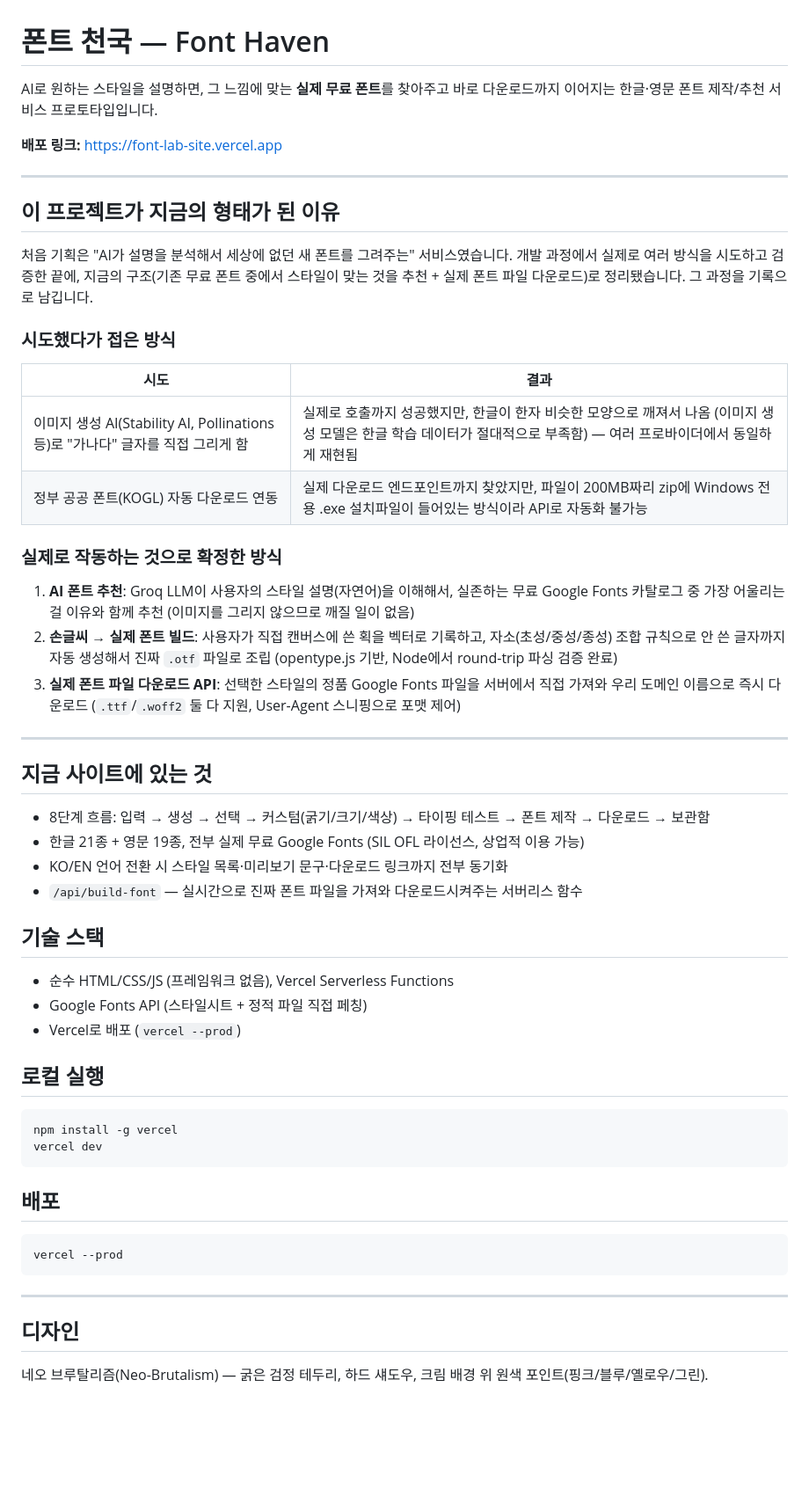
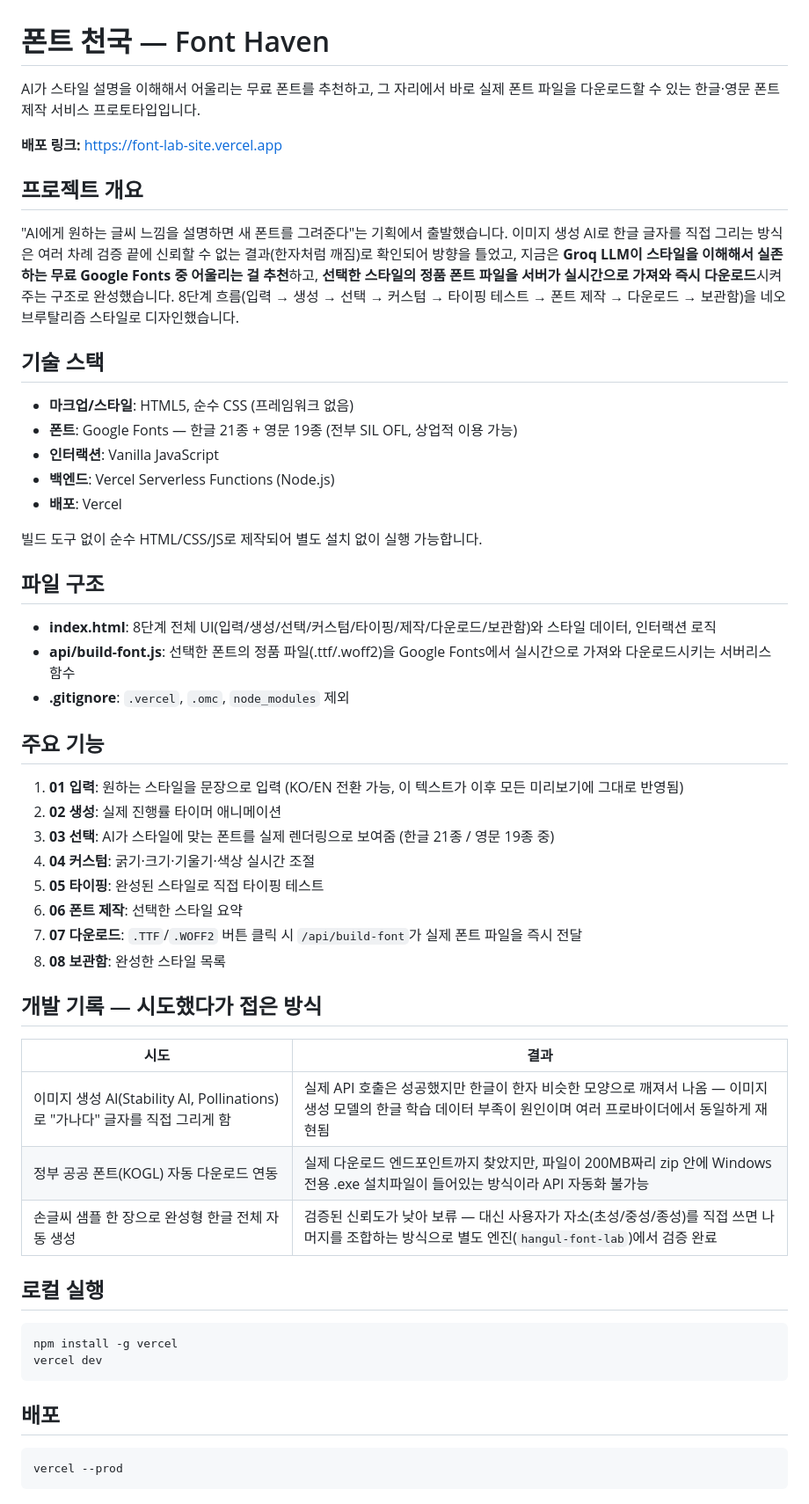
Before and after one commit to guhakim/fonthaven, a Markdown page: README.md, the part around the change. Shown at 88% size. Rendered like a GitHub page; blank space fills up the shorter version.

Commit message:
README를 프로젝트 개요/기술스택/파일구조 형식으로 재작성

````diff
--- a/README.md
+++ b/README.md
@@ -1,42 +1,47 @@
 # 폰트 천국 — Font Haven
 
-AI로 원하는 스타일을 설명하면, 그 느낌에 맞는 **실제 무료 폰트**를 찾아주고 바로 다운로드까지 이어지는 한글·영문 폰트 제작/추천 서비스 프로토타입입니다.
+AI가 스타일 설명을 이해해서 어울리는 무료 폰트를 추천하고, 그 자리에서 바로 실제 폰트 파일을 다운로드할 수 있는 한글·영문 폰트 제작 서비스 프로토타입입니다.
 
 **배포 링크:** https://font-lab-site.vercel.app
 
----
+## 프로젝트 개요
 
-## 이 프로젝트가 지금의 형태가 된 이유
+"AI에게 원하는 글씨 느낌을 설명하면 새 폰트를 그려준다"는 기획에서 출발했습니다. 이미지 생성 AI로 한글 글자를 직접 그리는 방식은 여러 차례 검증 끝에 신뢰할 수 없는 결과(한자처럼 깨짐)로 확인되어 방향을 틀었고, 지금은 **Groq LLM이 스타일을 이해해서 실존하는 무료 Google Fonts 중 어울리는 걸 추천**하고, **선택한 스타일의 정품 폰트 파일을 서버가 실시간으로 가져와 즉시 다운로드**시켜주는 구조로 완성했습니다. 8단계 흐름(입력 → 생성 → 선택 → 커스텀 → 타이핑 테스트 → 폰트 제작 → 다운로드 → 보관함)을 네오 브루탈리즘 스타일로 디자인했습니다.
 
-처음 기획은 "AI가 설명을 분석해서 세상에 없던 새 폰트를 그려주는" 서비스였습니다. 개발 과정에서 실제로 여러 방식을 시도하고 검증한 끝에, 지금의 구조(기존 무료 폰트 중에서 스타일이 맞는 것을 추천 + 실제 폰트 파일 다운로드)로 정리됐습니다. 그 과정을 기록으로 남깁니다.
+## 기술 스택
 
-### 시도했다가 접은 방식
+- **마크업/스타일**: HTML5, 순수 CSS (프레임워크 없음)
+- **폰트**: Google Fonts — 한글 21종 + 영문 19종 (전부 SIL OFL, 상업적 이용 가능)
+- **인터랙션**: Vanilla JavaScript
+- **백엔드**: Vercel Serverless Functions (Node.js)
+- **배포**: Vercel
+
+빌드 도구 없이 순수 HTML/CSS/JS로 제작되어 별도 설치 없이 실행 가능합니다.
+
+## 파일 구조
+
+- **index.html**: 8단계 전체 UI(입력/생성/선택/커스텀/타이핑/제작/다운로드/보관함)와 스타일 데이터, 인터랙션 로직
+- **api/build-font.js**: 선택한 폰트의 정품 파일(.ttf/.woff2)을 Google Fonts에서 실시간으로 가져와 다운로드시키는 서버리스 함수
+- **.gitignore**: `.vercel`, `.omc`, `node_modules` 제외
+
+## 주요 기능
+
+1. **01 입력**: 원하는 스타일을 문장으로 입력 (KO/EN 전환 가능, 이 텍스트가 이후 모든 미리보기에 그대로 반영됨)
+2. **02 생성**: 실제 진행률 타이머 애니메이션
+3. **03 선택**: AI가 스타일에 맞는 폰트를 실제 렌더링으로 보여줌 (한글 21종 / 영문 19종 중)
+4. **04 커스텀**: 굵기·크기·기울기·색상 실시간 조절
+5. **05 타이핑**: 완성된 스타일로 직접 타이핑 테스트
+6. **06 폰트 제작**: 선택한 스타일 요약
+7. **07 다운로드**: `.TTF`/`.WOFF2` 버튼 클릭 시 `/api/build-font`가 실제 폰트 파일을 즉시 전달
+8. **08 보관함**: 완성한 스타일 목록
+
+## 개발 기록 — 시도했다가 접은 방식
 
 | 시도 | 결과 |
 |---|---|
-| 이미지 생성 AI(Stability AI, Pollinations 등)로 "가나다" 글자를 직접 그리게 함 | 실제로 호출까지 성공했지만, 한글이 한자 비슷한 모양으로 깨져서 나옴 (이미지 생성 모델은 한글 학습 데이터가 절대적으로 부족함) — 여러 프로바이더에서 동일하게 재현됨 |
-| 정부 공공 폰트(KOGL) 자동 다운로드 연동 | 실제 다운로드 엔드포인트까지 찾았지만, 파일이 200MB짜리 zip에 Windows 전용 .exe 설치파일이 들어있는 방식이라 API로 자동화 불가능 |
-
-### 실제로 작동하는 것으로 확정한 방식
-
-1. **AI 폰트 추천**: Groq LLM이 사용자의 스타일 설명(자연어)을 이해해서, 실존하는 무료 Google Fonts 카탈로그 중 가장 어울리는 걸 이유와 함께 추천 (이미지를 그리지 않으므로 깨질 일이 없음)
-2. **손글씨 → 실제 폰트 빌드**: 사용자가 직접 캔버스에 쓴 획을 벡터로 기록하고, 자소(초성/중성/종성) 조합 규칙으로 안 쓴 글자까지 자동 생성해서 진짜 `.otf` 파일로 조립 (opentype.js 기반, Node에서 round-trip 파싱 검증 완료)
-3. **실제 폰트 파일 다운로드 API**: 선택한 스타일의 정품 Google Fonts 파일을 서버에서 직접 가져와 우리 도메인 이름으로 즉시 다운로드 (`.ttf`/`.woff2` 둘 다 지원, User-Agent 스니핑으로 포맷 제어)
-
----
-
-## 지금 사이트에 있는 것
-
-- 8단계 흐름: 입력 → 생성 → 선택 → 커스텀(굵기/크기/색상) → 타이핑 테스트 → 폰트 제작 → 다운로드 → 보관함
-- 한글 21종 + 영문 19종, 전부 실제 무료 Google Fonts (SIL OFL 라이선스, 상업적 이용 가능)
-- KO/EN 언어 전환 시 스타일 목록·미리보기 문구·다운로드 링크까지 전부 동기화
-- `/api/build-font` — 실시간으로 진짜 폰트 파일을 가져와 다운로드시켜주는 서버리스 함수
-
-## 기술 스택
-
-- 순수 HTML/CSS/JS (프레임워크 없음), Vercel Serverless Functions
-- Google Fonts API (스타일시트 + 정적 파일 직접 페칭)
-- Vercel로 배포 (`vercel --prod`)
+| 이미지 생성 AI(Stability AI, Pollinations)로 "가나다" 글자를 직접 그리게 함 | 실제 API 호출은 성공했지만 한글이 한자 비슷한 모양으로 깨져서 나옴 — 이미지 생성 모델의 한글 학습 데이터 부족이 원인이며 여러 프로바이더에서 동일하게 재현됨 |
+| 정부 공공 폰트(KOGL) 자동 다운로드 연동 | 실제 다운로드 엔드포인트까지 찾았지만, 파일이 200MB짜리 zip 안에 Windows 전용 .exe 설치파일이 들어있는 방식이라 API 자동화 불가능 |
+| 손글씨 샘플 한 장으로 완성형 한글 전체 자동 생성 | 검증된 신뢰도가 낮아 보류 — 대신 사용자가 자소(초성/중성/종성)를 직접 쓰면 나머지를 조합하는 방식으로 별도 엔진(`hangul-font-lab`)에서 검증 완료 |
 
 ## 로컬 실행
 
@@ -50,9 +55,3 @@ vercel dev
 ```bash
 vercel --prod
 ```
-
----
-
-## 디자인
-
-네오 브루탈리즘(Neo-Brutalism) — 굵은 검정 테두리, 하드 섀도우, 크림 배경 위 원색 포인트(핑크/블루/옐로우/그린).
````
